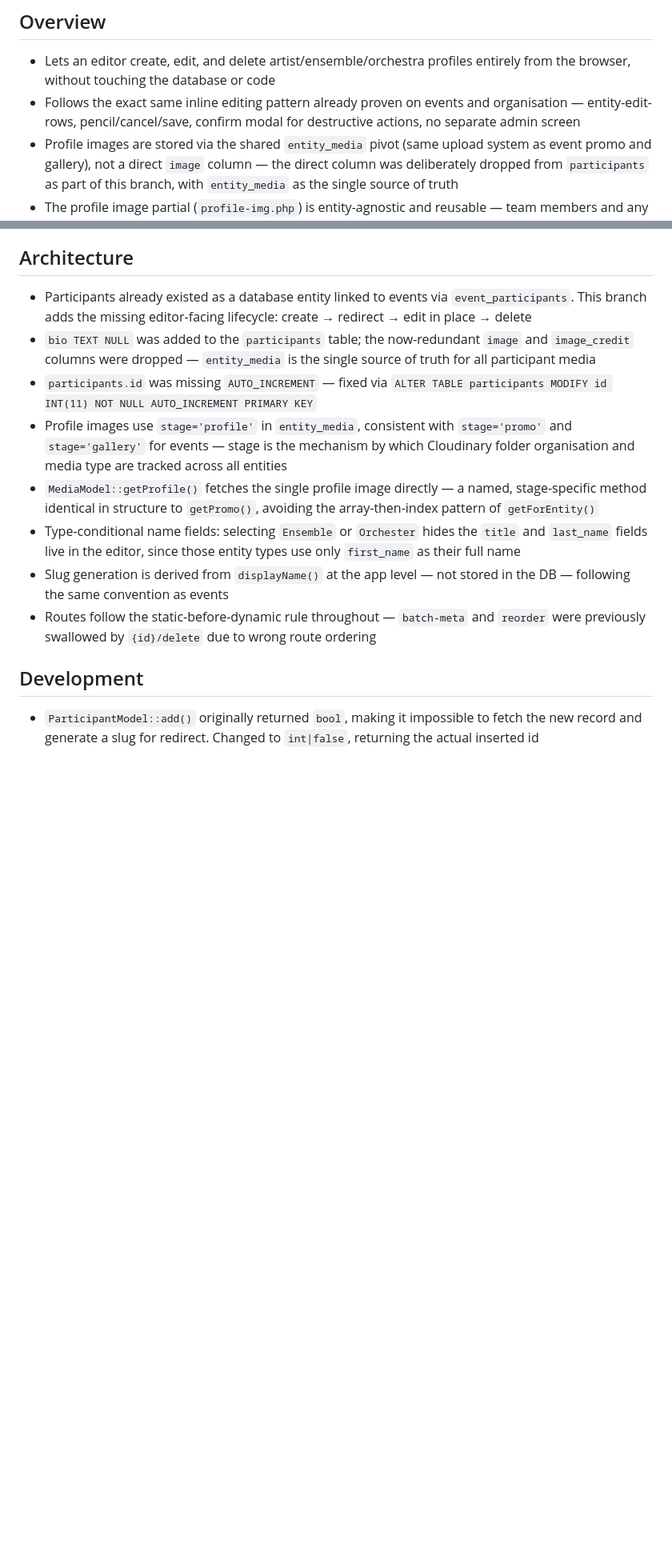
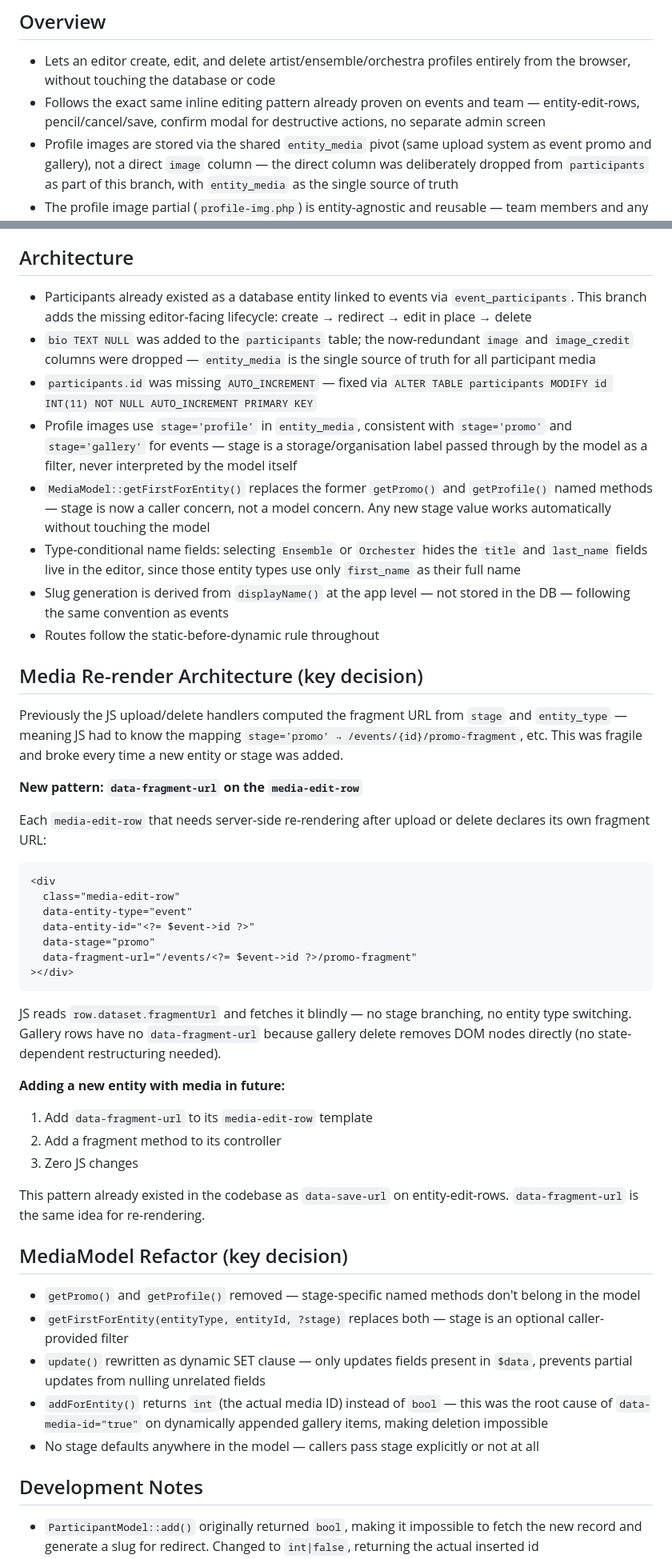
Before and after one commit to iliana-marquez/cultural-assoc-portal, a Markdown page: README.md, 2 parts joined by grey strips. Shown at 80% size. Drawn GitHub-style; blank space fills up the shorter version.

````diff
--- a/README.md
+++ b/README.md
@@ -1849,7 +1849,7 @@ UPDATE organisation_info SET id = 1 WHERE id = 2;
 ## Overview
 
 - Lets an editor create, edit, and delete artist/ensemble/orchestra profiles entirely from the browser, without touching the database or code
-- Follows the exact same inline editing pattern already proven on events and organisation — entity-edit-rows, pencil/cancel/save, confirm modal for destructive actions, no separate admin screen
+- Follows the exact same inline editing pattern already proven on events and team — entity-edit-rows, pencil/cancel/save, confirm modal for destructive actions, no separate admin screen
 - Profile images are stored via the shared `entity_media` pivot (same upload system as event promo and gallery), not a direct `image` column — the direct column was deliberately dropped from `participants` as part of this branch, with `entity_media` as the single source of truth
 - The profile image partial (`profile-img.php`) is entity-agnostic and reusable — team members and any future entity with a single portrait-style image use the same file with zero changes
 
@@ -1858,12 +1858,48 @@ UPDATE organisation_info SET id = 1 WHERE id = 2;
 - Participants already existed as a database entity linked to events via `event_participants`. This branch adds the missing editor-facing lifecycle: create → redirect → edit in place → delete
 - `bio TEXT NULL` was added to the `participants` table; the now-redundant `image` and `image_credit` columns were dropped — `entity_media` is the single source of truth for all participant media
 - `participants.id` was missing `AUTO_INCREMENT` — fixed via `ALTER TABLE participants MODIFY id INT(11) NOT NULL AUTO_INCREMENT PRIMARY KEY`
-- Profile images use `stage='profile'` in `entity_media`, consistent with `stage='promo'` and `stage='gallery'` for events — stage is the mechanism by which Cloudinary folder organisation and media type are tracked across all entities
-- `MediaModel::getProfile()` fetches the single profile image directly — a named, stage-specific method identical in structure to `getPromo()`, avoiding the array-then-index pattern of `getForEntity()`
+- Profile images use `stage='profile'` in `entity_media`, consistent with `stage='promo'` and `stage='gallery'` for events — stage is a storage/organisation label passed through by the model as a filter, never interpreted by the model itself
+- `MediaModel::getFirstForEntity()` replaces the former `getPromo()` and `getProfile()` named methods — stage is now a caller concern, not a model concern. Any new stage value works automatically without touching the model
 - Type-conditional name fields: selecting `Ensemble` or `Orchester` hides the `title` and `last_name` fields live in the editor, since those entity types use only `first_name` as their full name
 - Slug generation is derived from `displayName()` at the app level — not stored in the DB — following the same convention as events
-- Routes follow the static-before-dynamic rule throughout — `batch-meta` and `reorder` were previously swallowed by `{id}/delete` due to wrong route ordering
-
-## Development
+- Routes follow the static-before-dynamic rule throughout
+
+## Media Re-render Architecture (key decision)
+
+Previously the JS upload/delete handlers computed the fragment URL from `stage` and `entity_type` — meaning JS had to know the mapping `stage='promo' → /events/{id}/promo-fragment`, etc. This was fragile and broke every time a new entity or stage was added.
+
+**New pattern: `data-fragment-url` on the `media-edit-row`**
+
+Each `media-edit-row` that needs server-side re-rendering after upload or delete declares its own fragment URL:
+
+```html
+<div
+  class="media-edit-row"
+  data-entity-type="event"
+  data-entity-id="<?= $event->id ?>"
+  data-stage="promo"
+  data-fragment-url="/events/<?= $event->id ?>/promo-fragment"
+></div>
+```
+
+JS reads `row.dataset.fragmentUrl` and fetches it blindly — no stage branching, no entity type switching. Gallery rows have no `data-fragment-url` because gallery delete removes DOM nodes directly (no state-dependent restructuring needed).
+
+**Adding a new entity with media in future:**
+
+1. Add `data-fragment-url` to its `media-edit-row` template
+2. Add a fragment method to its controller
+3. Zero JS changes
+
+This pattern already existed in the codebase as `data-save-url` on entity-edit-rows. `data-fragment-url` is the same idea for re-rendering.
+
+## MediaModel Refactor (key decision)
+
+- `getPromo()` and `getProfile()` removed — stage-specific named methods don't belong in the model
+- `getFirstForEntity(entityType, entityId, ?stage)` replaces both — stage is an optional caller-provided filter
+- `update()` rewritten as dynamic SET clause — only updates fields present in `$data`, prevents partial updates from nulling unrelated fields
+- `addForEntity()` returns `int` (the actual media ID) instead of `bool` — this was the root cause of `data-media-id="true"` on dynamically appended gallery items, making deletion impossible
+- No stage defaults anywhere in the model — callers pass stage explicitly or not at all
+
+## Development Notes
 
 - `ParticipantModel::add()` originally returned `bool`, making it impossible to fetch the new record and generate a slug for redirect. Changed to `int|false`, returning the actual inserted id
````
Also changed, not shown: other parts of README.md (+41 -43 lines).
